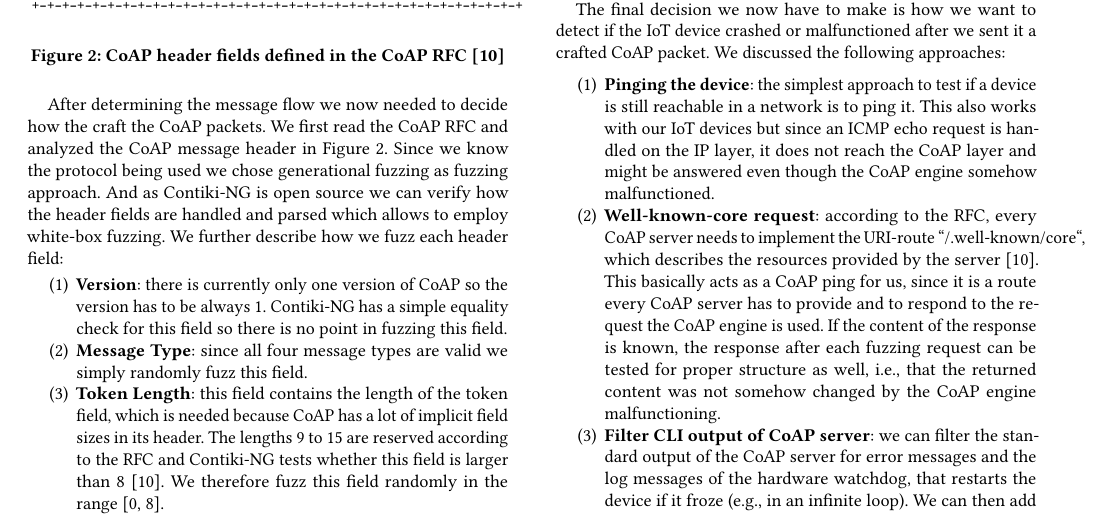
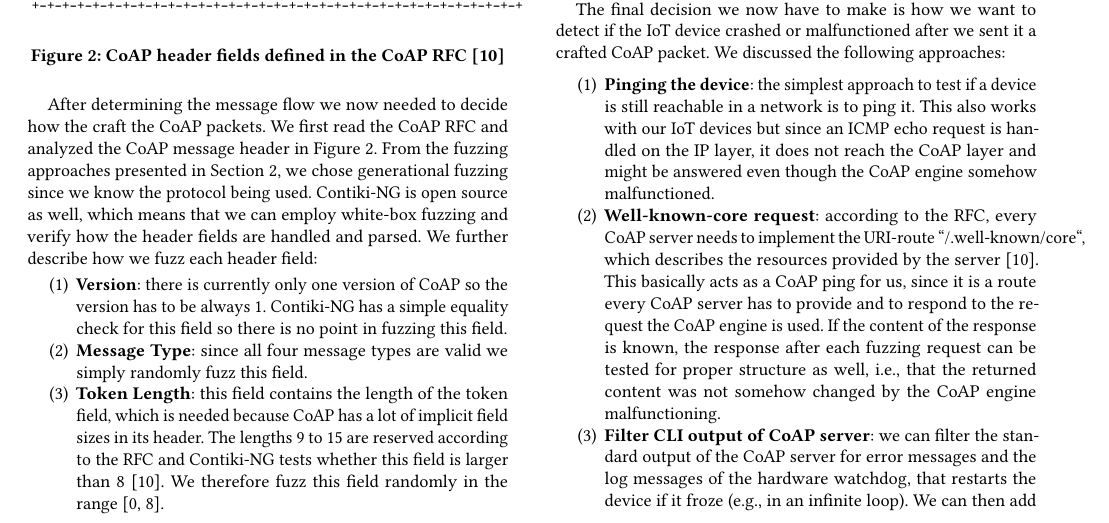
Before and after one commit to janehmueller/IoTSec, a LaTeX paper (report/main.tex, which reads report/sections/04_approach.tex): part of page 3 of 5, cut so that both start at the same text. Compiled offline with pdfLaTeX.

Commit message:
Reference background and fuzzing in approach

```diff
--- a/report/sections/04_approach.tex
+++ b/report/sections/04_approach.tex
@@ -28,7 +28,7 @@ Having decided on the setup, we chose to implement the fuzzer in Python and simi
 	\label{figure:coap_header}
 \end{figure}
 
-After determining the message flow we now needed to decide how the craft the CoAP packets. We first read the CoAP RFC and analyzed the CoAP message header in \Autoref{figure:coap_header}. Since we know the protocol being used we chose generational fuzzing as fuzzing approach. And as Contiki-NG is open source we can verify how the header fields are handled and parsed which allows to employ white-box fuzzing. We further describe how we fuzz each header field:
+After determining the message flow we now needed to decide how the craft the CoAP packets. We first read the CoAP RFC and analyzed the CoAP message header in \Autoref{figure:coap_header}. From the fuzzing approaches presented in \Autoref{section:background}, we chose generational fuzzing since we know the protocol being used. Contiki-NG is open source as well, which means that we can employ white-box fuzzing and verify how the header fields are handled and parsed. We further describe how we fuzz each header field:
 \begin{enumerate}
 	\item \textbf{Version}: there is currently only one version of CoAP so the version has to be always 1. Contiki-NG has a simple equality check for this field so there is no point in fuzzing this field.
 	\item \textbf{Message Type}: since all four message types are valid we simply randomly fuzz this field.
```
